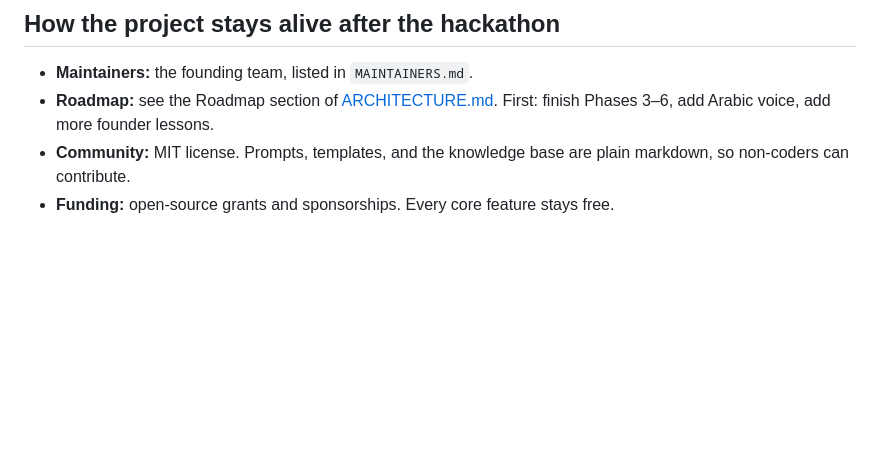
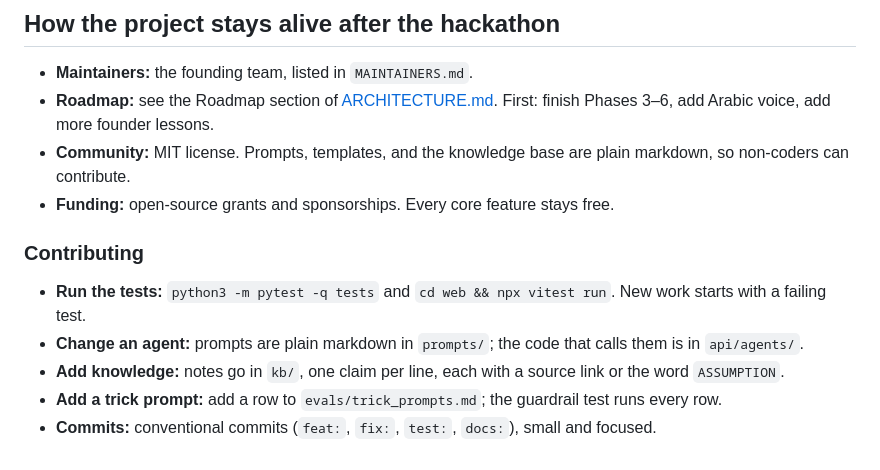
Before and after one commit to abdullah-ax/KAYA, a Markdown page: README.md, the part around one of its changes. Rendered like a GitHub page; blank space fills up the shorter version.

```diff
--- a/README.md
+++ b/README.md
@@ -75,3 +91,11 @@ Link added after recording (3 minutes or less).
 - **Roadmap:** see the Roadmap section of [ARCHITECTURE.md](ARCHITECTURE.md). First: finish Phases 3–6, add Arabic voice, add more founder lessons.
 - **Community:** MIT license. Prompts, templates, and the knowledge base are plain markdown, so non-coders can contribute.
 - **Funding:** open-source grants and sponsorships. Every core feature stays free.
+
+### Contributing
+
+- **Run the tests:** `python3 -m pytest -q tests` and `cd web && npx vitest run`. New work starts with a failing test.
+- **Change an agent:** prompts are plain markdown in `prompts/`; the code that calls them is in `api/agents/`.
+- **Add knowledge:** notes go in `kb/`, one claim per line, each with a source link or the word `ASSUMPTION`.
+- **Add a trick prompt:** add a row to `evals/trick_prompts.md`; the guardrail test runs every row.
+- **Commits:** conventional commits (`feat:`, `fix:`, `test:`, `docs:`), small and focused.
```
Also changed, not shown: other parts of README.md (+16 -0 lines), docs/media/onboarding.png (added), docs/media/profile.png (added), 2 other files.
